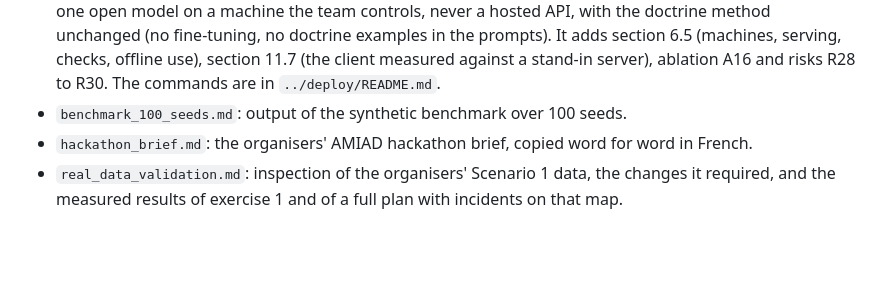
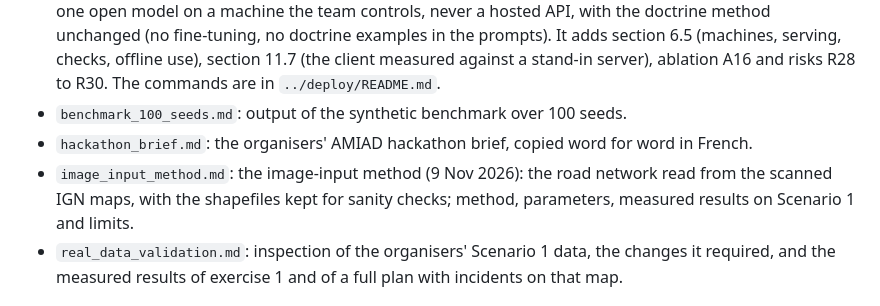
Before and after one commit to arezkibouzid/CARTE, a Markdown page: docs/README.md, the part around the change. Rendered like a GitHub page; blank space fills up the shorter version.

```diff
--- a/docs/README.md
+++ b/docs/README.md
@@ -7,6 +7,7 @@ Design and reference documents for COA-Net, and the figures they use. This folde
 - `COA-Net_methodology.md`: the methodology and design of COA-Net. Revised on 3 Nov 2026 after the organisers' answer: the doctrine is a set of textual documents handed out at the event, and orders are multimodal documents like the preparation exercise PDF. The revision adds document intake, the doctrine-set compiler with sign-off, order understanding with a readback, the sketch reader (L9), and the matching hypotheses, risks and event-day plan. A second revision the same day deploys the model locally: one open model on a machine the team controls, never a hosted API, with the doctrine method unchanged (no fine-tuning, no doctrine examples in the prompts). It adds section 6.5 (machines, serving, checks, offline use), section 11.7 (the client measured against a stand-in server), ablation A16 and risks R28 to R30. The commands are in `../deploy/README.md`.
 - `benchmark_100_seeds.md`: output of the synthetic benchmark over 100 seeds.
 - `hackathon_brief.md`: the organisers' AMIAD hackathon brief, copied word for word in French.
+- `image_input_method.md`: the image-input method (9 Nov 2026): the road network read from the scanned IGN maps, with the shapefiles kept for sanity checks; method, parameters, measured results on Scenario 1 and limits.
 - `real_data_validation.md`: inspection of the organisers' Scenario 1 data, the changes it required, and the measured results of exercise 1 and of a full plan with incidents on that map.
 
 ## Subdirectories & Boundaries
```
Also changed, not shown: README.md (+10 -0 lines), docs/image_input_method.md (added, +223 -0 lines), src/coa_net/README.md (+4 -3 lines), docs/figures/scan/detail-mauron.jpg (added), docs/figures/scan/detail-n24.jpg (added), docs/figures/scan/exercise1-itineraries-scan.jpg (added), docs/figures/scan/network-100k.jpg (added), 8 other files.
